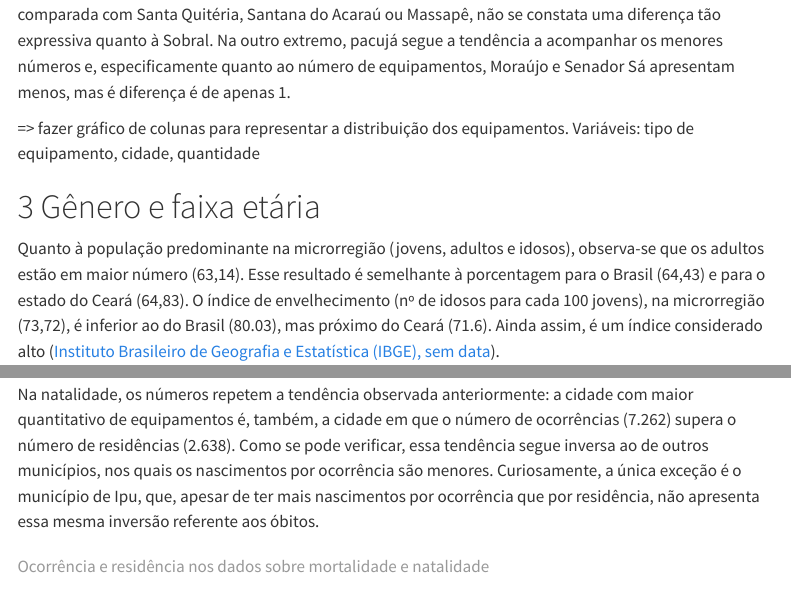
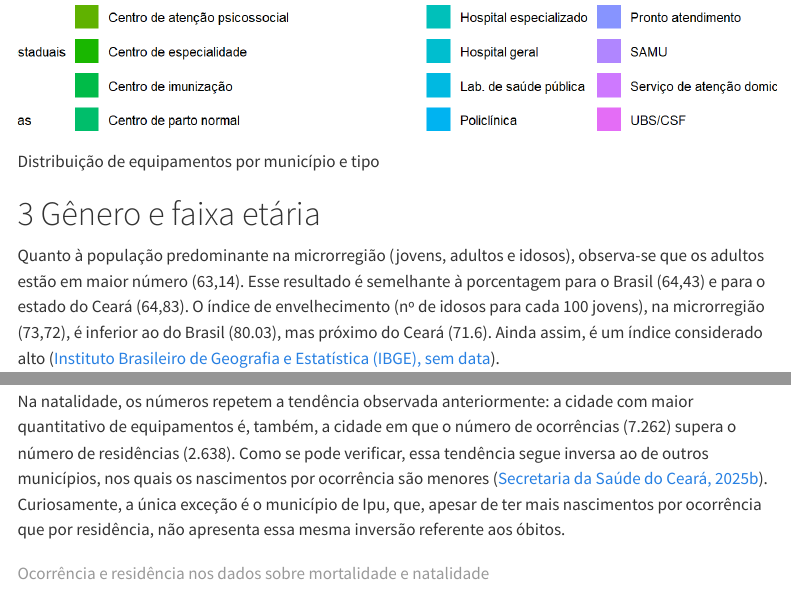
Before and after one commit to luiz02rp/microrregiao_sobral, a Quarto document (analises_e_comentários.qmd): the page in a window 1100 px wide, from 2740 px down before the commit and from 3250 px down after it, and a second part further down, joined at a grey line. Rendered offline with R 4.5, knitr and Pandoc in place of Quarto, with nearby package versions; code that draws random numbers runs with fixed seeds of ours; some code elsewhere in the file could not run offline; menus at the side of the page are left out; column names are cleaned by a stand-in for the janitor package.

Commit message:
equipamentos

````diff
--- a/analises_e_comentários.qmd
+++ b/analises_e_comentários.qmd
@@ -372,7 +372,7 @@
 
 Portanto, observa-se que a distribuição dos equipamentos acompanha aquela tendência populacional assim como a relação entre nascidos vivos e mortes. Sobral lidera todos esses indicativos, sendo seguido por Ipú, embora esta tenha indicadores muito distantes em relação à Sobral. Entretanto, quando comparada com Santa Quitéria, Santana do Acaraú ou Massapê, não se constata uma diferença tão expressiva quanto à Sobral. Na outro extremo, pacujá segue a tendência a acompanhar os menores números e, especificamente quanto ao número de equipamentos, Moraújo e Senador Sá apresentam menos, mas é diferença é de apenas 1.
 
-=\> fazer gráfico de colunas para representar a distribuição dos equipamentos. Variáveis: tipo de equipamento, cidade, quantidade
+![Distribuição de equipamentos por município e tipo](distribuicao_equipamentos.png)
 
 # Gênero e faixa etária
 
@@ -604,5 +604,5 @@ De acordo com o Datasus [@ssss], Sobral possui mais mortes por ocorrência (`r o
 
-Na natalidade, os números repetem a tendência observada anteriormente: a cidade com maior quantitativo de equipamentos é, também, a cidade em que o número de ocorrências (`r ocorrencia_nasci_sobral`) supera o número de residências (`r residencia_nasci_sobral`). Como se pode verificar, essa tendência segue inversa ao de outros municípios, nos quais os nascimentos por ocorrência são menores. Curiosamente, a única exceção é o município de Ipu, que, apesar de ter mais nascimentos por ocorrência que por residência, não apresenta essa mesma inversão referente aos óbitos.
+Na natalidade, os números repetem a tendência observada anteriormente: a cidade com maior quantitativo de equipamentos é, também, a cidade em que o número de ocorrências (`r ocorrencia_nasci_sobral`) supera o número de residências (`r residencia_nasci_sobral`). Como se pode verificar, essa tendência segue inversa ao de outros municípios, nos quais os nascimentos por ocorrência são menores [@saude_ce_natalidade_2025]. Curiosamente, a única exceção é o município de Ipu, que, apesar de ter mais nascimentos por ocorrência que por residência, não apresenta essa mesma inversão referente aos óbitos.
 
 ```{r}
 #| label: "tabela para ocorrências e residências"
````
Also changed, not shown: distribuicao_equipamentos.png (added), analises_e_comentários.qmd (2 more changed lines).
